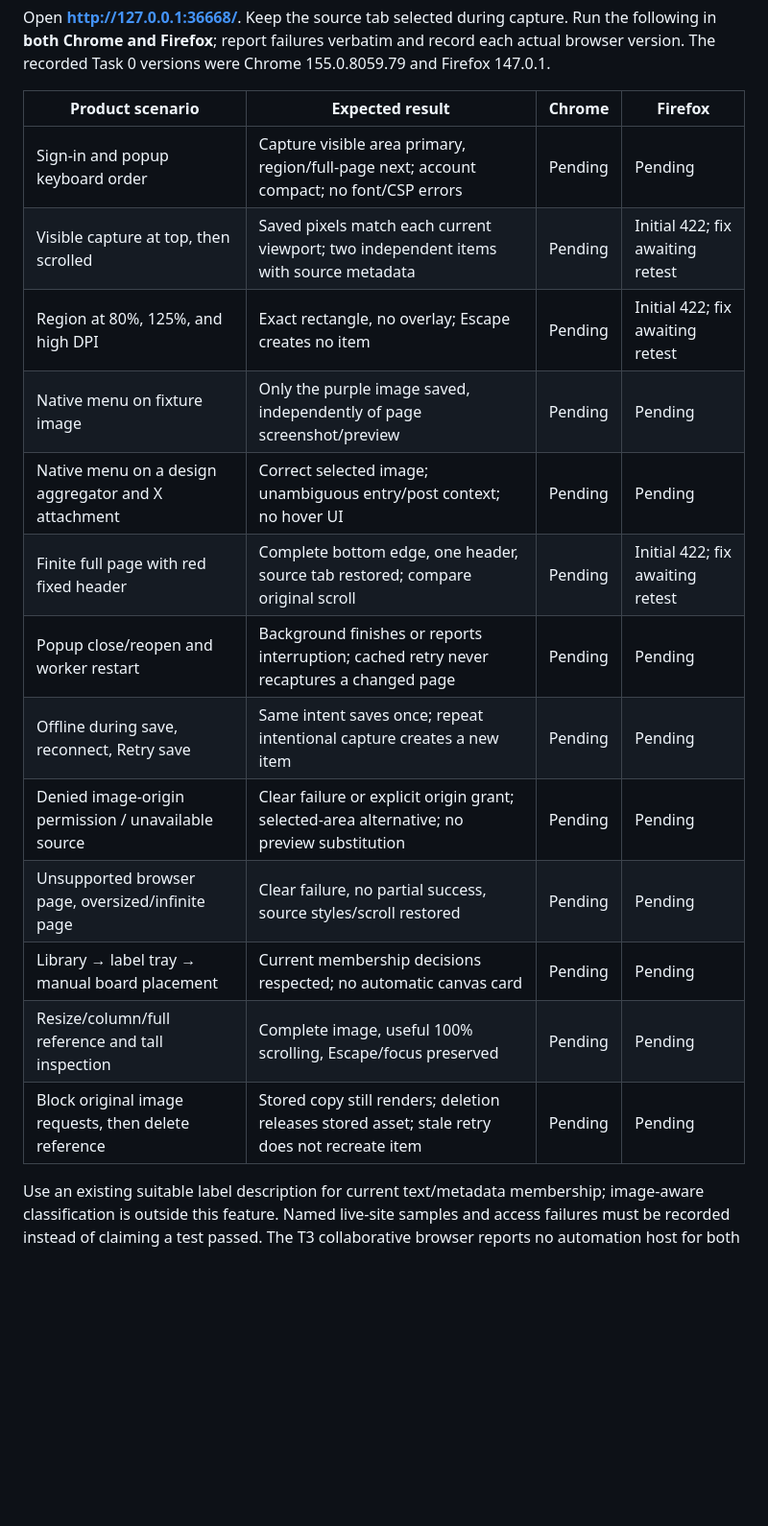
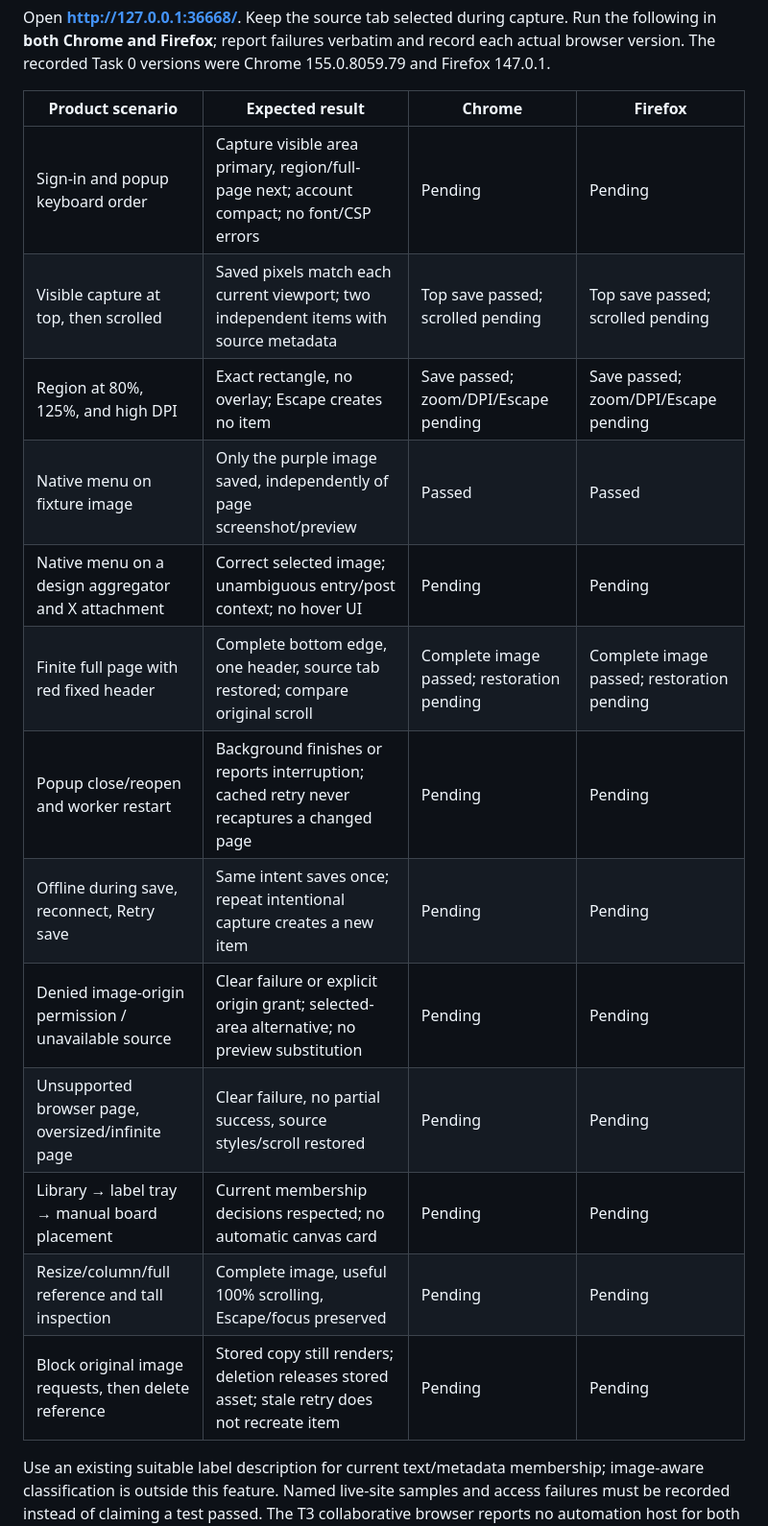
Before and after one commit to maruzek/mindspool, a Markdown page: docs/verification/visual-web-clipper.md, the part around one of its changes. Shown at 96% size. Drawn GitHub-style; blank space fills up the shorter version.

```diff
--- a/docs/verification/visual-web-clipper.md
+++ b/docs/verification/visual-web-clipper.md
@@ -130,21 +172,21 @@ Run the following in **both Chrome and Firefox**; report failures verbatim and
 record each actual browser version. The recorded Task 0 versions were Chrome
 155.0.8059.79 and Firefox 147.0.1.
 
-| Product scenario                                     | Expected result                                                                               | Chrome  | Firefox                          |
-| ---------------------------------------------------- | --------------------------------------------------------------------------------------------- | ------- | -------------------------------- |
-| Sign-in and popup keyboard order                     | Capture visible area primary, region/full-page next; account compact; no font/CSP errors      | Pending | Pending                          |
-| Visible capture at top, then scrolled                | Saved pixels match each current viewport; two independent items with source metadata          | Pending | Initial 422; fix awaiting retest |
-| Region at 80%, 125%, and high DPI                    | Exact rectangle, no overlay; Escape creates no item                                           | Pending | Initial 422; fix awaiting retest |
-| Native menu on fixture image                         | Only the purple image saved, independently of page screenshot/preview                         | Pending | Pending                          |
-| Native menu on a design aggregator and X attachment  | Correct selected image; unambiguous entry/post context; no hover UI                           | Pending | Pending                          |
-| Finite full page with red fixed header               | Complete bottom edge, one header, source tab restored; compare original scroll                | Pending | Initial 422; fix awaiting retest |
-| Popup close/reopen and worker restart                | Background finishes or reports interruption; cached retry never recaptures a changed page     | Pending | Pending                          |
-| Offline during save, reconnect, Retry save           | Same intent saves once; repeat intentional capture creates a new item                         | Pending | Pending                          |
-| Denied image-origin permission / unavailable source  | Clear failure or explicit origin grant; selected-area alternative; no preview substitution    | Pending | Pending                          |
-| Unsupported browser page, oversized/infinite page    | Clear failure, no partial success, source styles/scroll restored                              | Pending | Pending                          |
-| Library → label tray → manual board placement        | Current membership decisions respected; no automatic canvas card                              | Pending | Pending                          |
-| Resize/column/full reference and tall inspection     | Complete image, useful 100% scrolling, Escape/focus preserved                                 | Pending | Pending                          |
-| Block original image requests, then delete reference | Stored copy still renders; deletion releases stored asset; stale retry does not recreate item | Pending | Pending                          |
+| Product scenario                                     | Expected result                                                                               | Chrome                                     | Firefox                                    |
+| ---------------------------------------------------- | --------------------------------------------------------------------------------------------- | ------------------------------------------ | ------------------------------------------ |
+| Sign-in and popup keyboard order                     | Capture visible area primary, region/full-page next; account compact; no font/CSP errors      | Pending                                    | Pending                                    |
+| Visible capture at top, then scrolled                | Saved pixels match each current viewport; two independent items with source metadata          | Top save passed; scrolled pending          | Top save passed; scrolled pending          |
+| Region at 80%, 125%, and high DPI                    | Exact rectangle, no overlay; Escape creates no item                                           | Save passed; zoom/DPI/Escape pending       | Save passed; zoom/DPI/Escape pending       |
+| Native menu on fixture image                         | Only the purple image saved, independently of page screenshot/preview                         | Passed                                     | Passed                                     |
+| Native menu on a design aggregator and X attachment  | Correct selected image; unambiguous entry/post context; no hover UI                           | Pending                                    | Pending                                    |
+| Finite full page with red fixed header               | Complete bottom edge, one header, source tab restored; compare original scroll                | Complete image passed; restoration pending | Complete image passed; restoration pending |
+| Popup close/reopen and worker restart                | Background finishes or reports interruption; cached retry never recaptures a changed page     | Pending                                    | Pending                                    |
+| Offline during save, reconnect, Retry save           | Same intent saves once; repeat intentional capture creates a new item                         | Pending                                    | Pending                                    |
+| Denied image-origin permission / unavailable source  | Clear failure or explicit origin grant; selected-area alternative; no preview substitution    | Pending                                    | Pending                                    |
+| Unsupported browser page, oversized/infinite page    | Clear failure, no partial success, source styles/scroll restored                              | Pending                                    | Pending                                    |
+| Library → label tray → manual board placement        | Current membership decisions respected; no automatic canvas card                              | Pending                                    | Pending                                    |
+| Resize/column/full reference and tall inspection     | Complete image, useful 100% scrolling, Escape/focus preserved                                 | Pending                                    | Pending                                    |
+| Block original image requests, then delete reference | Stored copy still renders; deletion releases stored asset; stale retry does not recreate item | Pending                                    | Pending                                    |
 
 Use an existing suitable label description for current text/metadata membership;
 image-aware classification is outside this feature. Named live-site samples and
```
Also changed, not shown: other parts of docs/verification/visual-web-clipper.md (+56 -14 lines), tasks/todo.md (+9 -0 lines).
